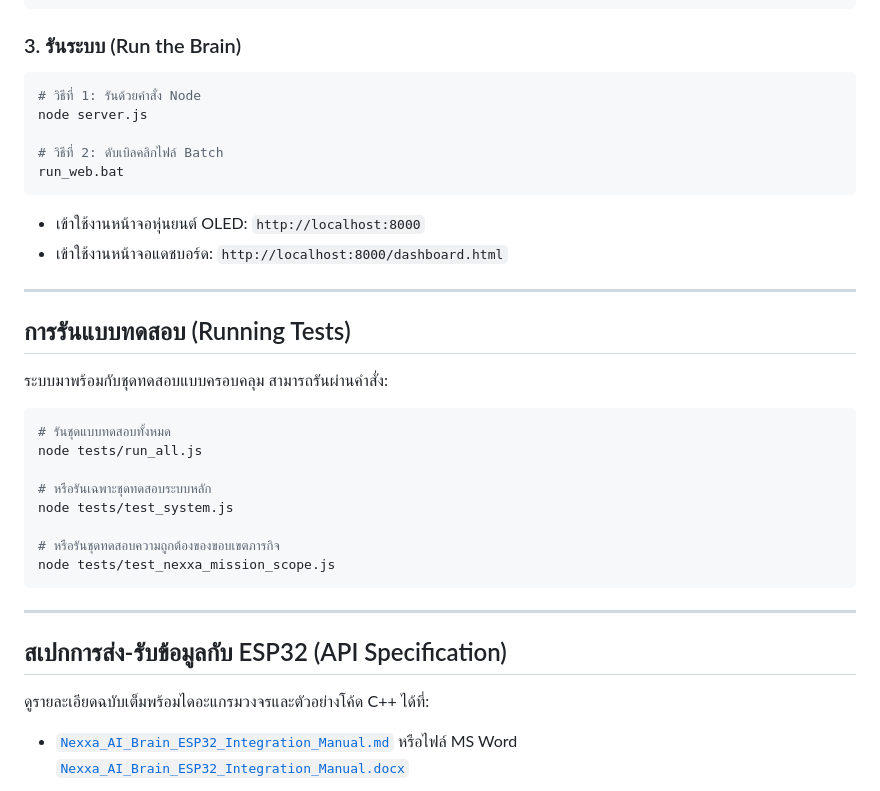
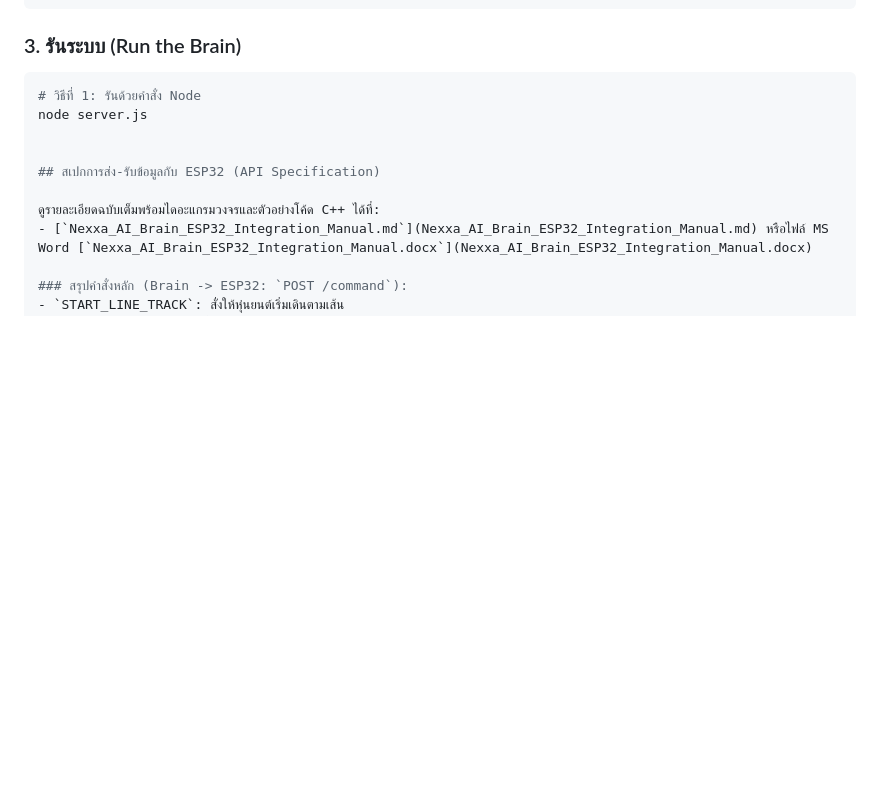
Before and after one commit to En-Tanawat/Nexxa-AI-Brain, a Markdown page: README.md, the part around the change. Drawn GitHub-style; blank space fills up the shorter version.

````diff
--- a/README.md
+++ b/README.md
@@ -97,30 +97,6 @@ npm install
 # วิธีที่ 1: รันด้วยคำสั่ง Node
 node server.js
 
-# วิธีที่ 2: ดับเบิลคลิกไฟล์ Batch
-run_web.bat
-```
-- เข้าใช้งานหน้าจอหุ่นยนต์ OLED: `http://localhost:8000`
-- เข้าใช้งานหน้าจอแดชบอร์ด: `http://localhost:8000/dashboard.html`
-
----
-
-## การรันแบบทดสอบ (Running Tests)
-
-ระบบมาพร้อมกับชุดทดสอบแบบครอบคลุม สามารถรันผ่านคำสั่ง:
-
-```bash
-# รันชุดแบบทดสอบทั้งหมด
-node tests/run_all.js
-
-# หรือรันเฉพาะชุดทดสอบระบบหลัก
-node tests/test_system.js
-
-# หรือรันชุดทดสอบความถูกต้องของขอบเขตภารกิจ
-node tests/test_nexxa_mission_scope.js
-```
-
----
 
 ## สเปกการส่ง-รับข้อมูลกับ ESP32 (API Specification)
 
````
